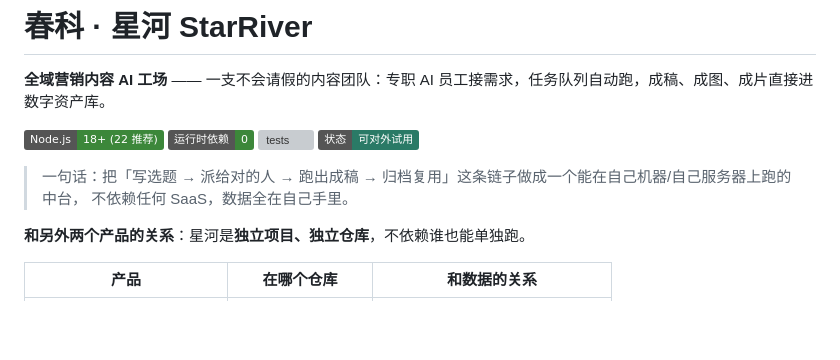
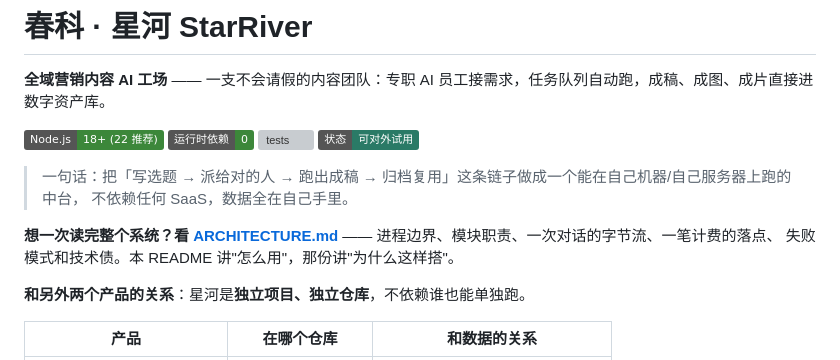
Before and after one commit to honghaifeng/starriver, a Markdown page: README.md, the part around the change. GitHub-like rendering; badges without logos; blank space fills up the shorter version; grey boxes are pictures that could not be loaded.

```diff
--- a/README.md
+++ b/README.md
@@ -11,6 +11,9 @@
 
 > 一句话：把「写选题 → 派给对的人 → 跑出成稿 → 归档复用」这条链子做成一个能在自己机器/自己服务器上跑的中台，
 > 不依赖任何 SaaS，数据全在自己手里。
+
+**想一次读完整个系统？看 [ARCHITECTURE.md](ARCHITECTURE.md)** —— 进程边界、模块职责、一次对话的字节流、一笔计费的落点、
+失败模式和技术债。本 README 讲"怎么用"，那份讲"为什么这样搭"。
 
 **和另外两个产品的关系**：星河是**独立项目、独立仓库**，不依赖谁也能单独跑。
 
```
Also changed, not shown: ARCHITECTURE.md (added, +540 -0 lines).
